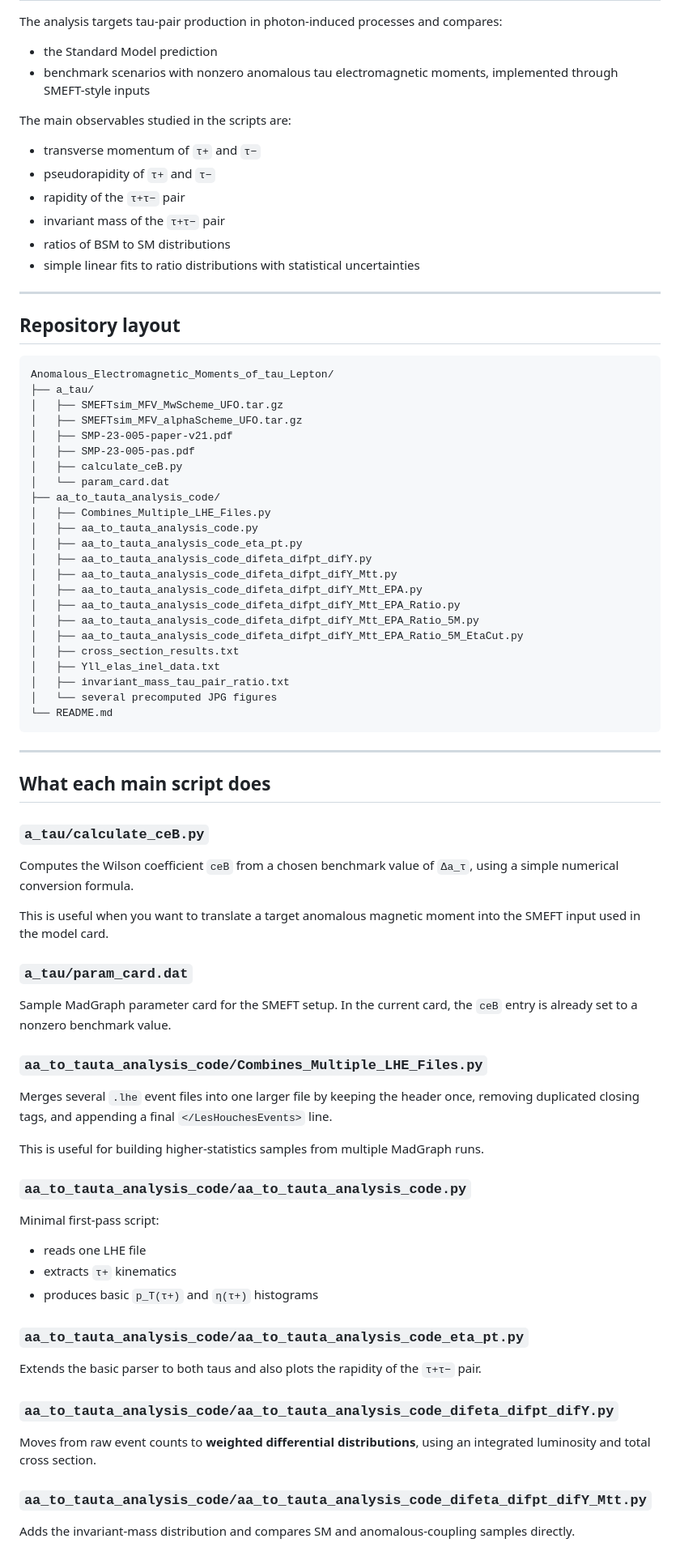
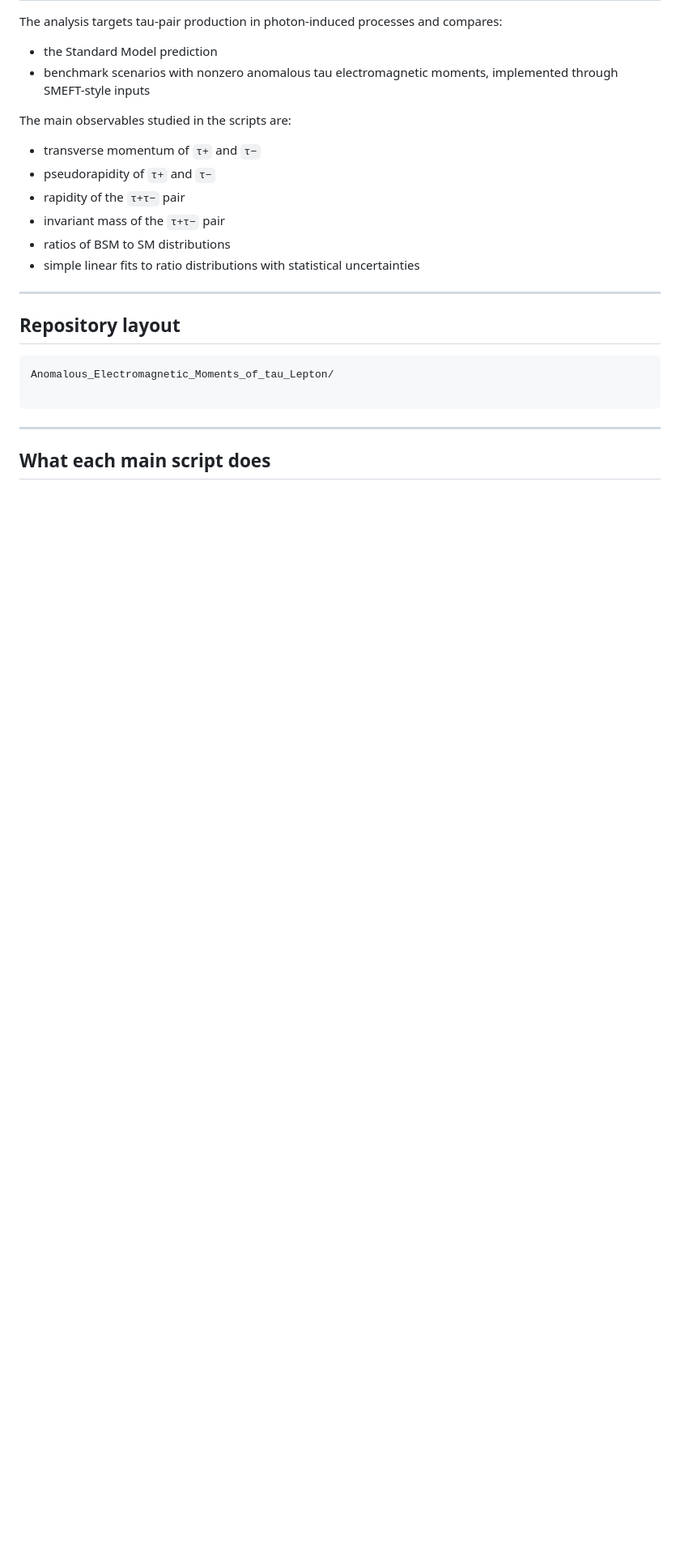
Before and after one commit to hamzeh-khanpour/Anomalous_Electromagnetic_Moments_of_tau_Lepton, a Markdown page: README.md, the part around one of its changes. Shown at 81% size. Drawn GitHub-style; blank space fills up the shorter version.

Commit message:
Update README to reflect current project structure
Removed outdated file structure and descriptions for scripts.

````diff
--- a/README.md
+++ b/README.md
@@ -35,60 +35,9 @@ The main observables studied in the scripts are:
 
 ```text
 Anomalous_Electromagnetic_Moments_of_tau_Lepton/
-├── a_tau/
-│   ├── SMEFTsim_MFV_MwScheme_UFO.tar.gz
-│   ├── SMEFTsim_MFV_alphaScheme_UFO.tar.gz
-│   ├── SMP-23-005-paper-v21.pdf
-│   ├── SMP-23-005-pas.pdf
-│   ├── calculate_ceB.py
-│   └── param_card.dat
-├── aa_to_tauta_analysis_code/
-│   ├── Combines_Multiple_LHE_Files.py
-│   ├── aa_to_tauta_analysis_code.py
-│   ├── aa_to_tauta_analysis_code_eta_pt.py
-│   ├── aa_to_tauta_analysis_code_difeta_difpt_difY.py
-│   ├── aa_to_tauta_analysis_code_difeta_difpt_difY_Mtt.py
-│   ├── aa_to_tauta_analysis_code_difeta_difpt_difY_Mtt_EPA.py
-│   ├── aa_to_tauta_analysis_code_difeta_difpt_difY_Mtt_EPA_Ratio.py
-│   ├── aa_to_tauta_analysis_code_difeta_difpt_difY_Mtt_EPA_Ratio_5M.py
-│   ├── aa_to_tauta_analysis_code_difeta_difpt_difY_Mtt_EPA_Ratio_5M_EtaCut.py
-│   ├── cross_section_results.txt
-│   ├── Yll_elas_inel_data.txt
-│   ├── invariant_mass_tau_pair_ratio.txt
-│   └── several precomputed JPG figures
-└── README.md
+
 ```
 
 ---
 
 ## What each main script does
-
-### `a_tau/calculate_ceB.py`
-Computes the Wilson coefficient `ceB` from a chosen benchmark value of `Δa_τ`, using a simple numerical conversion formula.
-
-This is useful when you want to translate a target anomalous magnetic moment into the SMEFT input used in the model card.
-
-### `a_tau/param_card.dat`
-Sample MadGraph parameter card for the SMEFT setup. In the current card, the `ceB` entry is already set to a nonzero benchmark value.
-
-### `aa_to_tauta_analysis_code/Combines_Multiple_LHE_Files.py`
-Merges several `.lhe` event files into one larger file by keeping the header once, removing duplicated closing tags, and appending a final `</LesHouchesEvents>` line.
-
-This is useful for building higher-statistics samples from multiple MadGraph runs.
-
-### `aa_to_tauta_analysis_code/aa_to_tauta_analysis_code.py`
-Minimal first-pass script:
-
-- reads one LHE file
-- extracts `τ+` kinematics
-- produces basic `p_T(τ+)` and `η(τ+)` histograms
-
-### `aa_to_tauta_analysis_code/aa_to_tauta_analysis_code_eta_pt.py`
-Extends the basic parser to both taus and also plots the rapidity of the `τ+τ−` pair.
-
-### `aa_to_tauta_analysis_code/aa_to_tauta_analysis_code_difeta_difpt_difY.py`
-Moves from raw event counts to **weighted differential distributions**, using an integrated luminosity and total cross section.
-
-### `aa_to_tauta_analysis_code/aa_to_tauta_analysis_code_difeta_difpt_difY_Mtt.py`
-Adds the invariant-mass distribution and compares SM and anomalous-coupling samples directly.
-
````
Also changed, not shown: other parts of README.md (+0 -21 lines).
